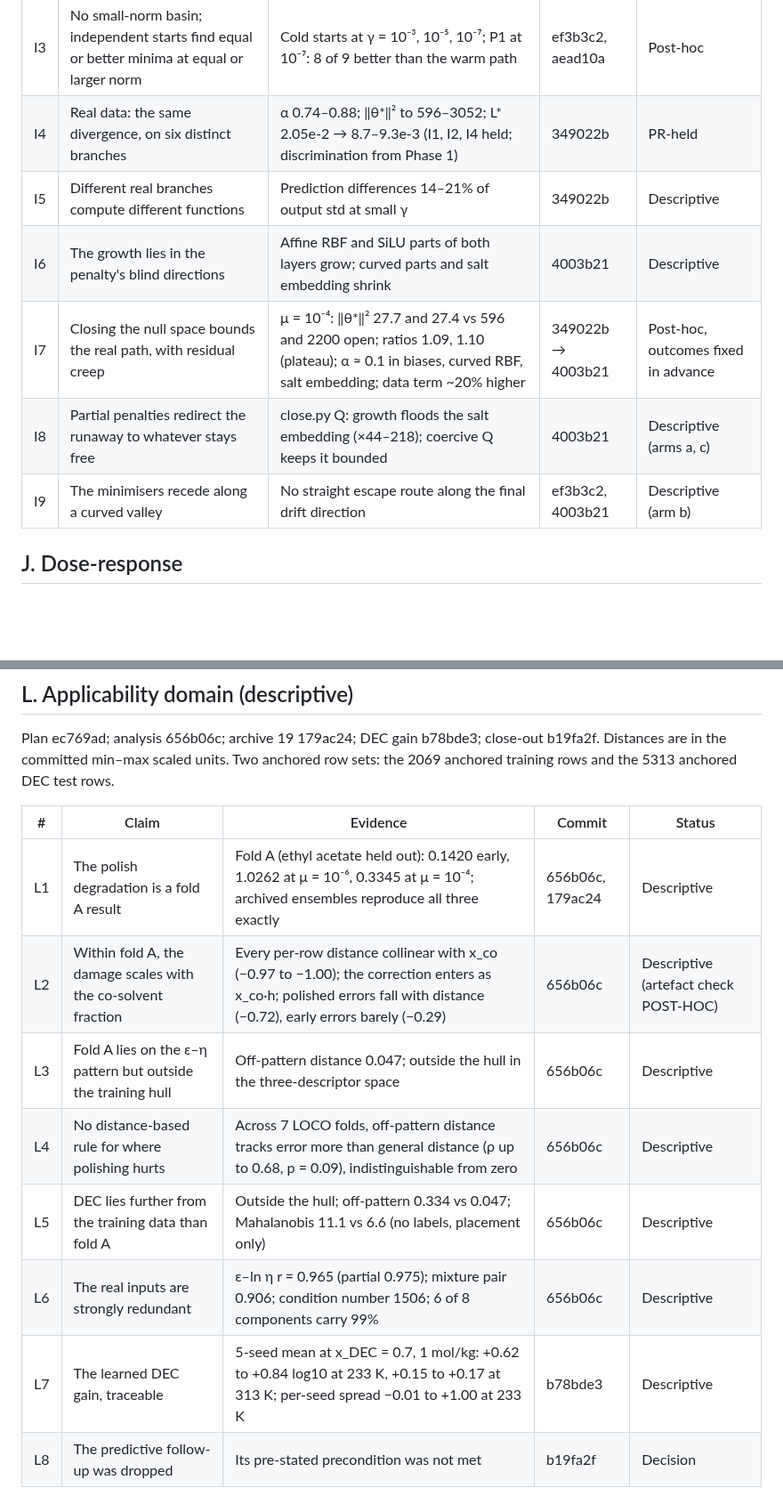
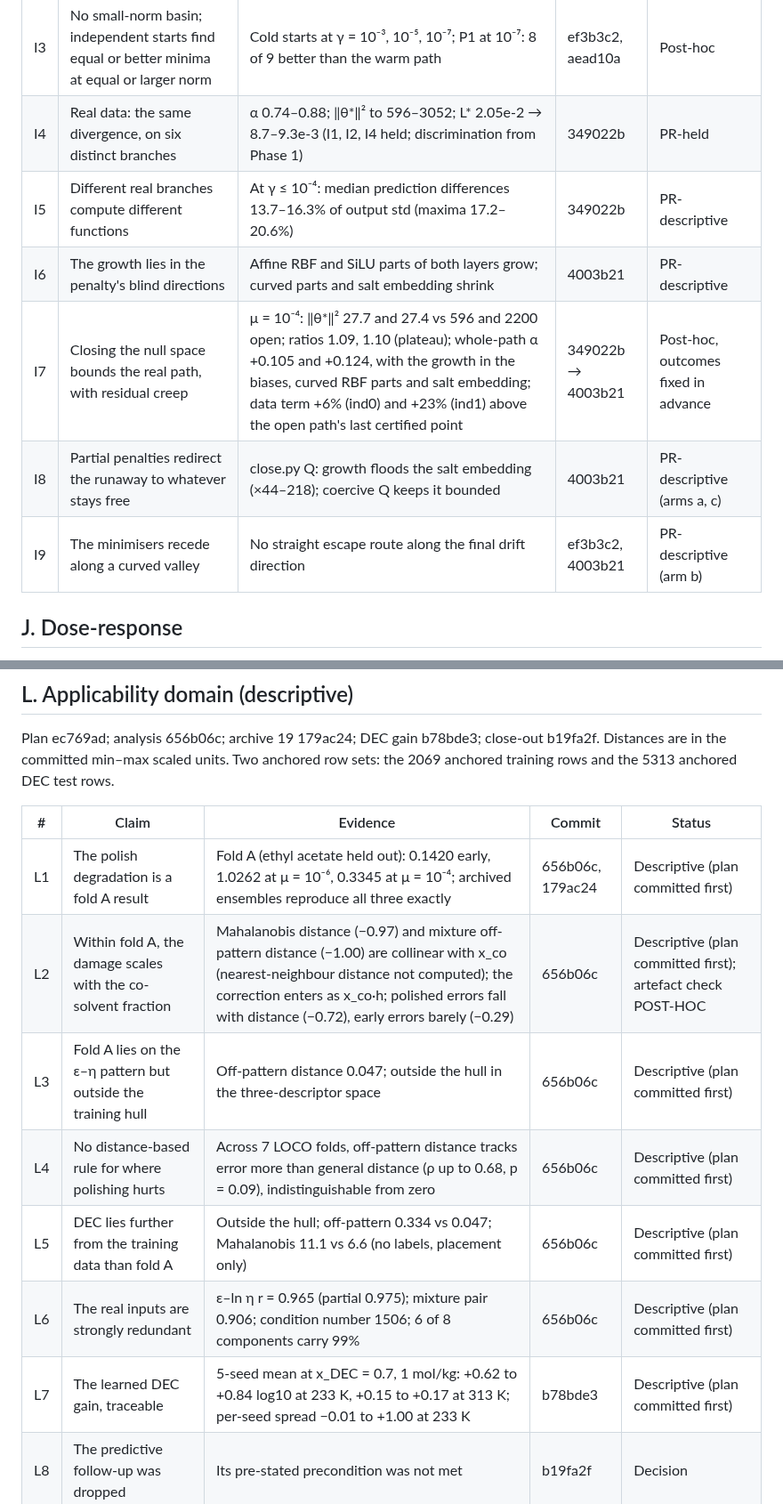
Before and after one commit to drgelavizhahmadi-dotcom/battery_hacketon, a Markdown page: paper2/draft/claims_table.md, 2 parts joined by grey strips. Shown at 89% size. GitHub-like rendering; blank space fills up the shorter version.

Commit message:
Claims table snapshot (Docs rev 29)
Co-Authored-By: Claude Opus 5.5 <noreply@anthropic.com>

```diff
--- a/paper2/draft/claims_table.md
+++ b/paper2/draft/claims_table.md
@@ -134,10 +139,10 @@ Pre-registration 179814f; Phase 1 and cold starts ef3b3c2 (count corrected aead1
 | I3 | No small-norm basin; independent starts find equal or better minima at equal or larger norm | Cold starts at γ = 10⁻³, 10⁻⁵, 10⁻⁷; P1 at 10⁻⁷: 8 of 9 better than the warm path | ef3b3c2, aead10a | Post-hoc |
 | I4 | Real data: the same divergence, on six distinct branches | α 0.74–0.88; ‖θ\*‖² to 596–3052; L\* 2.05e-2 → 8.7–9.3e-3 (I1, I2, I4 held; discrimination from Phase 1) | 349022b | PR-held |
-| I5 | Different real branches compute different functions | Prediction differences 14–21% of output std at small γ | 349022b | Descriptive |
-| I6 | The growth lies in the penalty's blind directions | Affine RBF and SiLU parts of both layers grow; curved parts and salt embedding shrink | 4003b21 | Descriptive |
-| I7 | Closing the null space bounds the real path, with residual creep | μ = 10⁻⁴: ‖θ\*‖² 27.7 and 27.4 vs 596 and 2200 open; ratios 1.09, 1.10 (plateau); α ≈ 0.1 in biases, curved RBF, salt embedding; data term \~20% higher | 349022b → 4003b21 | Post-hoc, outcomes fixed in advance |
-| I8 | Partial penalties redirect the runaway to whatever stays free | close.py Q: growth floods the salt embedding (×44–218); coercive Q keeps it bounded | 4003b21 | Descriptive (arms a, c) |
-| I9 | The minimisers recede along a curved valley | No straight escape route along the final drift direction | ef3b3c2, 4003b21 | Descriptive (arm b) |
+| I5 | Different real branches compute different functions | At γ ≤ 10⁻⁴: median prediction differences 13.7–16.3% of output std (maxima 17.2–20.6%) | 349022b | PR-descriptive |
+| I6 | The growth lies in the penalty's blind directions | Affine RBF and SiLU parts of both layers grow; curved parts and salt embedding shrink | 4003b21 | PR-descriptive |
+| I7 | Closing the null space bounds the real path, with residual creep | μ = 10⁻⁴: ‖θ\*‖² 27.7 and 27.4 vs 596 and 2200 open; ratios 1.09, 1.10 (plateau); whole-path α +0.105 and +0.124, with the growth in the biases, curved RBF parts and salt embedding; data term +6% (ind0) and +23% (ind1) above the open path's last certified point | 349022b → 4003b21 | Post-hoc, outcomes fixed in advance |
+| I8 | Partial penalties redirect the runaway to whatever stays free | close.py Q: growth floods the salt embedding (×44–218); coercive Q keeps it bounded | 4003b21 | PR-descriptive (arms a, c) |
+| I9 | The minimisers recede along a curved valley | No straight escape route along the final drift direction | ef3b3c2, 4003b21 | PR-descriptive (arm b) |
 
 ## J. Dose-response
 
@@ -175,13 +180,13 @@ Plan ec769ad; analysis 656b06c; archive 19 179ac24; DEC gain b78bde3; close-out
 
 | # | Claim | Evidence | Commit | Status |
 | --- | --- | --- | --- | --- |
-| L1 | The polish degradation is a fold A result | Fold A (ethyl acetate held out): 0.1420 early, 1.0262 at μ = 10⁻⁶, 0.3345 at μ = 10⁻⁴; archived ensembles reproduce all three exactly | 656b06c, 179ac24 | Descriptive |
-| L2 | Within fold A, the damage scales with the co-solvent fraction | Every per-row distance collinear with x\_co (−0.97 to −1.00); the correction enters as x\_co·h; polished errors fall with distance (−0.72), early errors barely (−0.29) | 656b06c | Descriptive (artefact check POST-HOC) |
-| L3 | Fold A lies on the ε–η pattern but outside the training hull | Off-pattern distance 0.047; outside the hull in the three-descriptor space | 656b06c | Descriptive |
-| L4 | No distance-based rule for where polishing hurts | Across 7 LOCO folds, off-pattern distance tracks error more than general distance (ρ up to 0.68, p = 0.09), indistinguishable from zero | 656b06c | Descriptive |
-| L5 | DEC lies further from the training data than fold A | Outside the hull; off-pattern 0.334 vs 0.047; Mahalanobis 11.1 vs 6.6 (no labels, placement only) | 656b06c | Descriptive |
-| L6 | The real inputs are strongly redundant | ε–ln η r = 0.965 (partial 0.975); mixture pair 0.906; condition number 1506; 6 of 8 components carry 99% | 656b06c | Descriptive |
-| L7 | The learned DEC gain, traceable | 5-seed mean at x\_DEC = 0.7, 1 mol/kg: +0.62 to +0.84 log10 at 233 K, +0.15 to +0.17 at 313 K; per-seed spread −0.01 to +1.00 at 233 K | b78bde3 | Descriptive |
+| L1 | The polish degradation is a fold A result | Fold A (ethyl acetate held out): 0.1420 early, 1.0262 at μ = 10⁻⁶, 0.3345 at μ = 10⁻⁴; archived ensembles reproduce all three exactly | 656b06c, 179ac24 | Descriptive (plan committed first) |
+| L2 | Within fold A, the damage scales with the co-solvent fraction | Mahalanobis distance (−0.97) and mixture off-pattern distance (−1.00) are collinear with x\_co (nearest-neighbour distance not computed); the correction enters as x\_co·h; polished errors fall with distance (−0.72), early errors barely (−0.29) | 656b06c | Descriptive (plan committed first); artefact check POST-HOC |
+| L3 | Fold A lies on the ε–η pattern but outside the training hull | Off-pattern distance 0.047; outside the hull in the three-descriptor space | 656b06c | Descriptive (plan committed first) |
+| L4 | No distance-based rule for where polishing hurts | Across 7 LOCO folds, off-pattern distance tracks error more than general distance (ρ up to 0.68, p = 0.09), indistinguishable from zero | 656b06c | Descriptive (plan committed first) |
+| L5 | DEC lies further from the training data than fold A | Outside the hull; off-pattern 0.334 vs 0.047; Mahalanobis 11.1 vs 6.6 (no labels, placement only) | 656b06c | Descriptive (plan committed first) |
+| L6 | The real inputs are strongly redundant | ε–ln η r = 0.965 (partial 0.975); mixture pair 0.906; condition number 1506; 6 of 8 components carry 99% | 656b06c | Descriptive (plan committed first) |
+| L7 | The learned DEC gain, traceable | 5-seed mean at x\_DEC = 0.7, 1 mol/kg: +0.62 to +0.84 log10 at 233 K, +0.15 to +0.17 at 313 K; per-seed spread −0.01 to +1.00 at 233 K | b78bde3 | Descriptive (plan committed first) |
 | L8 | The predictive follow-up was dropped | Its pre-stated precondition was not met | b19fa2f | Decision |
 
 ## M. Corrections checklist for the revised draft
```
Also changed, not shown: other parts of paper2/draft/claims_table.md (+24 -14 lines).
